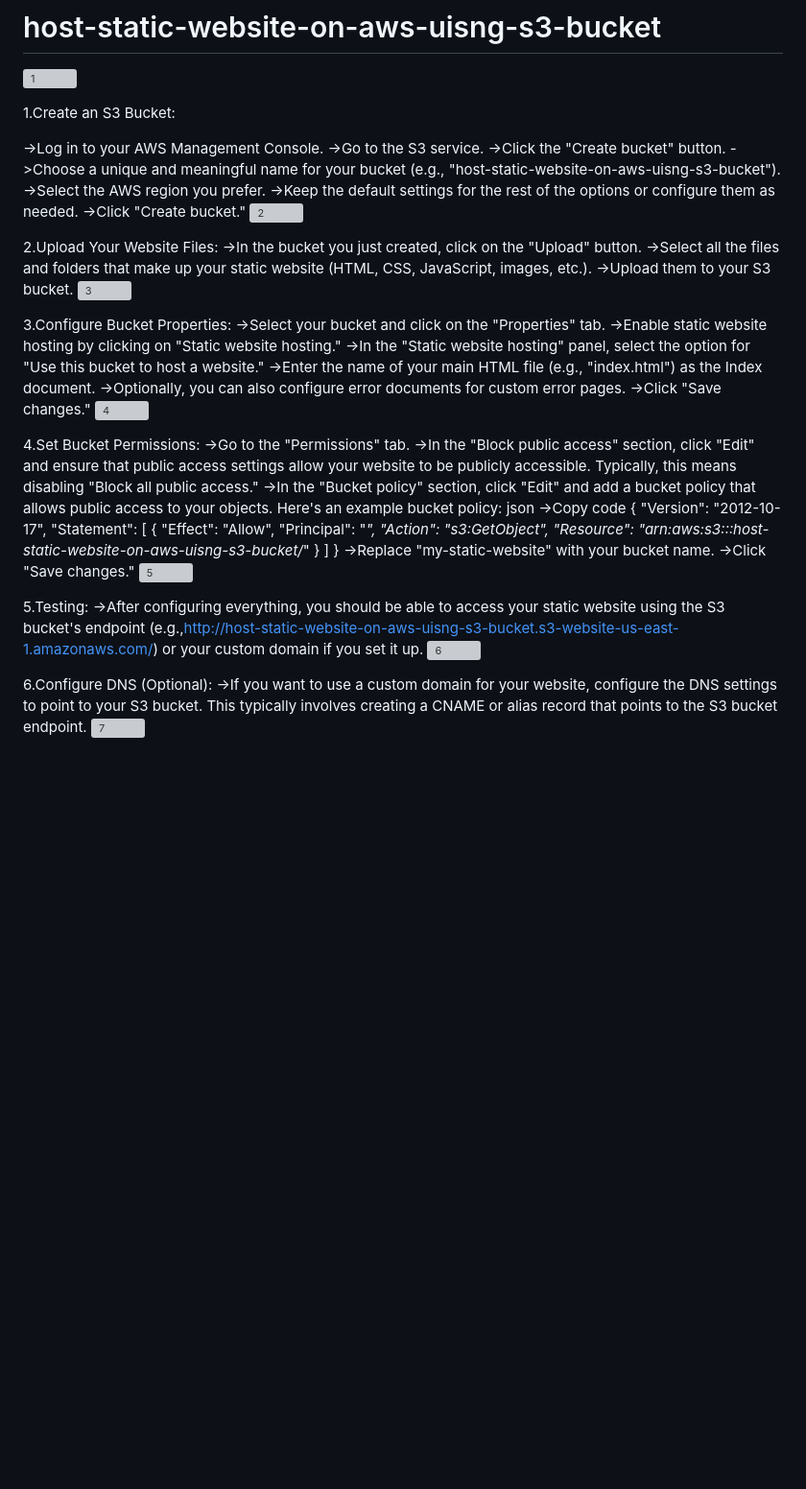
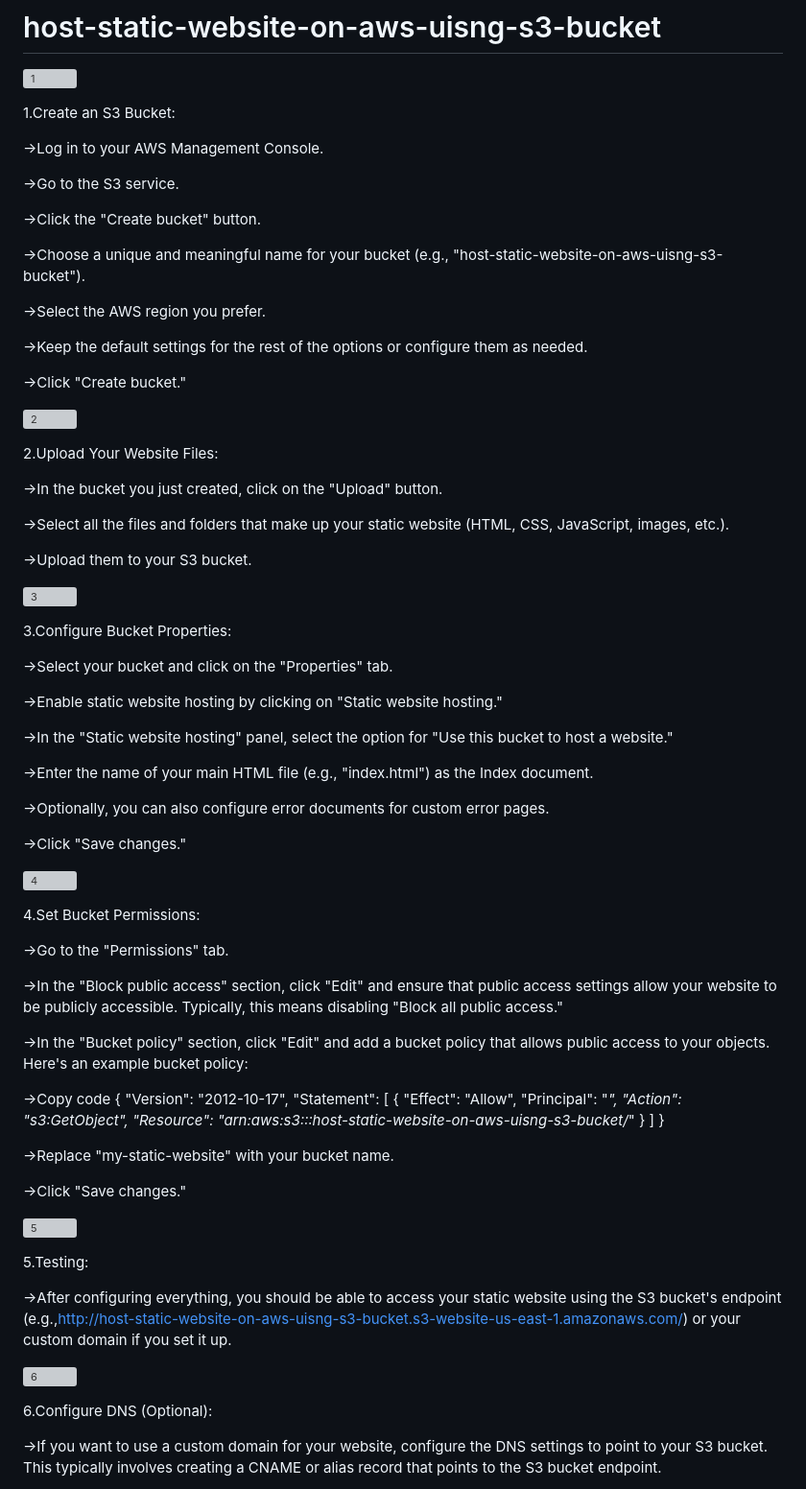
Before and after one commit to panwar100/host-static-website-on-aws-uisng-s3-bucket, a Markdown page: README.md, the part around the change. Shown: that part at 96% size. GitHub-like rendering; blank space fills up the shorter version; grey boxes are pictures that could not be loaded.

```diff
--- a/README.md
+++ b/README.md
@@ -4,37 +4,58 @@
 1.Create an S3 Bucket:
 
 ->Log in to your AWS Management Console.
+
 ->Go to the S3 service.
+
 ->Click the "Create bucket" button.
+
 ->Choose a unique and meaningful name for your bucket (e.g., "host-static-website-on-aws-uisng-s3-bucket").
+
 ->Select the AWS region you prefer.
+
 ->Keep the default settings for the rest of the options or configure them as needed.
+
 ->Click "Create bucket."
+
 ![2](https://github.com/panwar100/host_static_website_on_aws/assets/134361823/94ba5917-b147-4f69-b839-59281583434f)
 
 
 2.Upload Your Website Files:
+
 ->In the bucket you just created, click on the "Upload" button.
+
 ->Select all the files and folders that make up your static website (HTML, CSS, JavaScript, images, etc.).
+
 ->Upload them to your S3 bucket.
+
 ![3](https://github.com/panwar100/host_static_website_on_aws/assets/134361823/a5f551b6-9dcb-41f3-81f6-5fae8cc48459)
 
 
 3.Configure Bucket Properties:
+
 ->Select your bucket and click on the "Properties" tab.
+
 ->Enable static website hosting by clicking on "Static website hosting."
+
 ->In the "Static website hosting" panel, select the option for "Use this bucket to host a website."
+
 ->Enter the name of your main HTML file (e.g., "index.html") as the Index document.
+
 ->Optionally, you can also configure error documents for custom error pages.
+
 ->Click "Save changes."
+
 ![4](https://github.com/panwar100/host_static_website_on_aws/assets/134361823/7ac1263f-de01-4da8-b0a6-325dbe428a1a)
 
 
 4.Set Bucket Permissions:
+
 ->Go to the "Permissions" tab.
+
 ->In the "Block public access" section, click "Edit" and ensure that public access settings allow your website to be publicly accessible. Typically, this means disabling "Block all public access."
+
 ->In the "Bucket policy" section, click "Edit" and add a bucket policy that allows public access to your objects. Here's an example bucket policy:
-json
+
 ->Copy code
 {
     "Version": "2012-10-17",
@@ -47,14 +68,21 @@ json
         }
     ]
 }
+
 ->Replace "my-static-website" with your bucket name.
+
 ->Click "Save changes."
+
 ![5](https://github.com/panwar100/host_static_website_on_aws/assets/134361823/6bed7190-9f93-40d0-98a7-86127b8c3f7a)
 
 5.Testing:
+
 ->After configuring everything, you should be able to access your static website using the S3 bucket's endpoint (e.g.,http://host-static-website-on-aws-uisng-s3-bucket.s3-website-us-east-1.amazonaws.com/) or your custom domain if you set it up.
+
 ![6](https://github.com/panwar100/host_static_website_on_aws/assets/134361823/fd84fb7e-b6eb-49d5-82de-7ba11fd5216d)
 
 6.Configure DNS (Optional):
+
 ->If you want to use a custom domain for your website, configure the DNS settings to point to your S3 bucket. This typically involves creating a CNAME or alias record that points to the S3 bucket endpoint.
+
 ![7](https://github.com/panwar100/host_static_website_on_aws/assets/134361823/4683ae81-6ca5-47db-b5cf-b4cb9004bc15)
```
